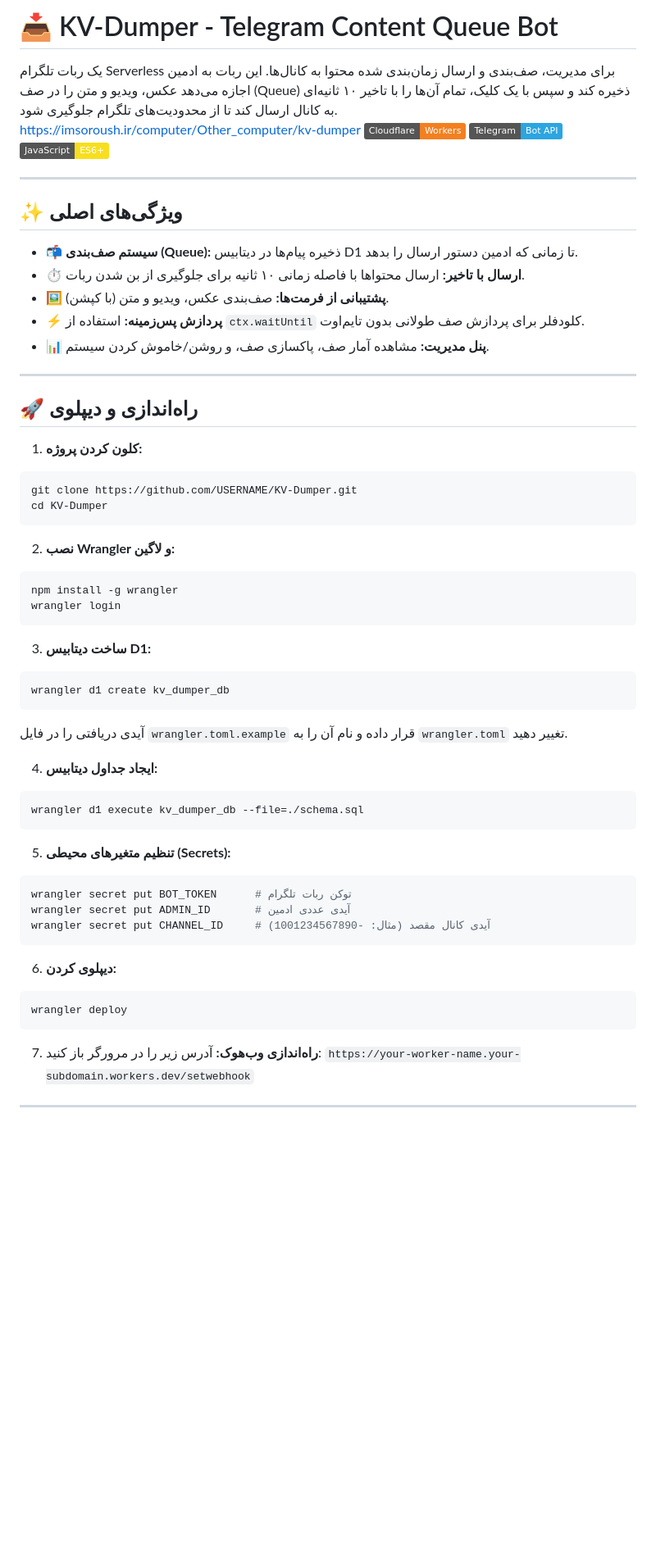
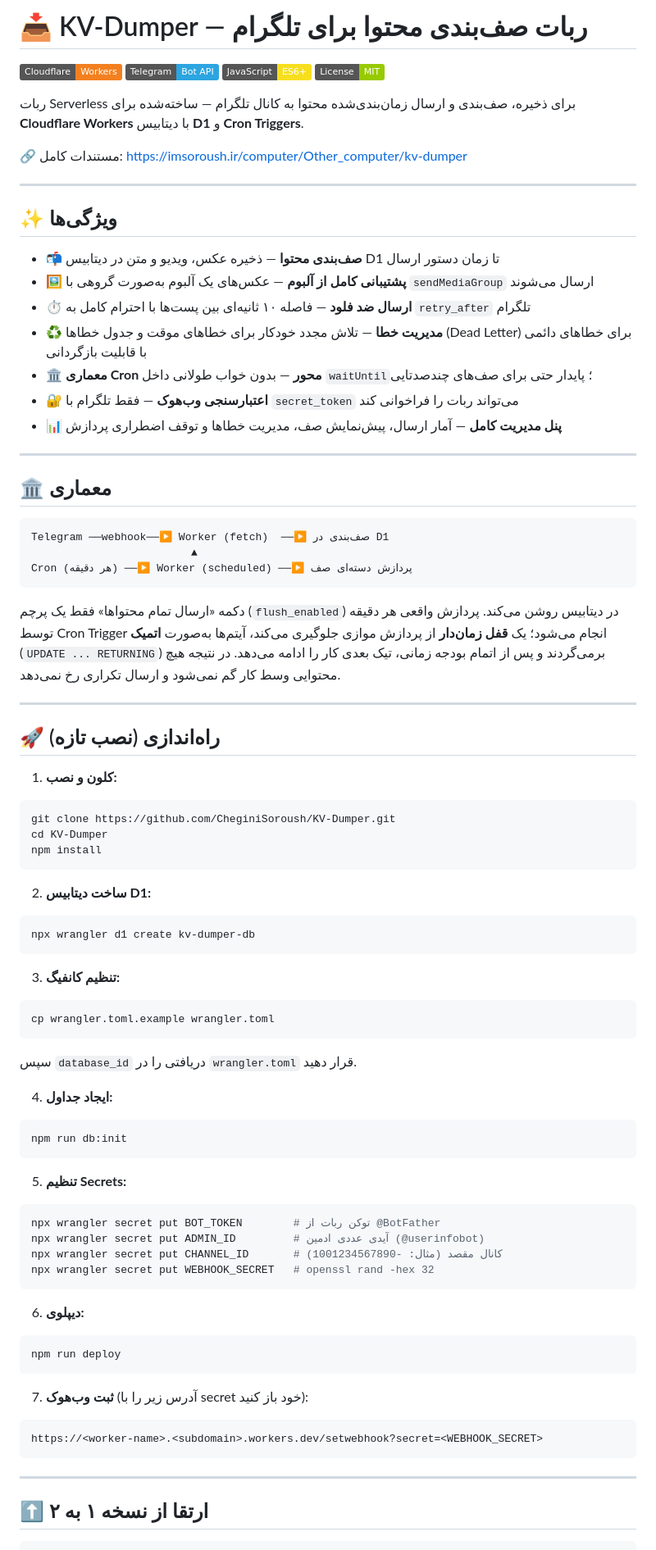
Before and after one commit to CheginiSoroush/KV-Dumper, a Markdown page: README.md, the part around one of its changes. Shown at 82% size. Rendered like a GitHub page; badges without logos; blank space fills up the shorter version.

````diff
--- a/README.md
+++ b/README.md
@@ -1,61 +1,85 @@
 
-# 📥 KV-Dumper - Telegram Content Queue Bot
+# 📥 KV-Dumper — ربات صف‌بندی محتوا برای تلگرام
 
-یک ربات تلگرام Serverless برای مدیریت، صف‌بندی و ارسال زمان‌بندی شده محتوا به کانال‌ها. این ربات به ادمین اجازه می‌دهد عکس، ویدیو و متن را در صف (Queue) ذخیره کند و سپس با یک کلیک، تمام آن‌ها را با تاخیر ۱۰ ثانیه‌ای به کانال ارسال کند تا از محدودیت‌های تلگرام جلوگیری شود.
-https://imsoroush.ir/computer/Other_computer/kv-dumper
 [![Cloudflare](https://img.shields.io/badge/Cloudflare-Workers-F38020?logo=cloudflare&logoColor=white)](https://workers.cloudflare.com/)
 [![Telegram](https://img.shields.io/badge/Telegram-Bot_API-2CA5E0?logo=telegram&logoColor=white)](https://core.telegram.org/bots/api)
 [![JavaScript](https://img.shields.io/badge/JavaScript-ES6+-F7DF1E?logo=javascript&logoColor=black)](https://developer.mozilla.org/)
+[![License: MIT](https://img.shields.io/badge/License-MIT-green.svg)](./LICENSE)
+
+ربات Serverless برای ذخیره، صف‌بندی و ارسال زمان‌بندی‌شده محتوا به کانال تلگرام — ساخته‌شده برای **Cloudflare Workers** با دیتابیس **D1** و **Cron Triggers**.
+
+🔗 مستندات کامل: https://imsoroush.ir/computer/Other_computer/kv-dumper
 
 ---
 
-## ✨ ویژگی‌های اصلی
+## ✨ ویژگی‌ها
 
-- 📬 **سیستم صف‌بندی (Queue):** ذخیره پیام‌ها در دیتابیس D1 تا زمانی که ادمین دستور ارسال را بدهد.
-- ⏱ **ارسال با تاخیر:** ارسال محتواها با فاصله زمانی ۱۰ ثانیه برای جلوگیری از بن شدن ربات.
-- 🖼 **پشتیبانی از فرمت‌ها:** صف‌بندی عکس، ویدیو و متن (با کپشن).
-- ⚡ **پردازش پس‌زمینه:** استفاده از `ctx.waitUntil` کلودفلر برای پردازش صف طولانی بدون تایم‌اوت.
-- 📊 **پنل مدیریت:** مشاهده آمار صف، پاکسازی صف، و روشن/خاموش کردن سیستم.
+- 📬 **صف‌بندی محتوا** — ذخیره عکس، ویدیو و متن در دیتابیس D1 تا زمان دستور ارسال
+- 🖼 **پشتیبانی کامل از آلبوم** — عکس‌های یک آلبوم به‌صورت گروهی با `sendMediaGroup` ارسال می‌شوند
+- ⏱ **ارسال ضد فلود** — فاصله ۱۰ ثانیه‌ای بین پست‌ها با احترام کامل به `retry_after` تلگرام
+- ♻️ **مدیریت خطا** — تلاش مجدد خودکار برای خطاهای موقت و جدول خطاها (Dead Letter) برای خطاهای دائمی با قابلیت بازگردانی
+- 🏛 **معماری Cron محور** — بدون خواب طولانی داخل `waitUntil`؛ پایدار حتی برای صف‌های چندصدتایی
+- 🔐 **اعتبارسنجی وب‌هوک** — فقط تلگرام با `secret_token` می‌تواند ربات را فراخوانی کند
+- 📊 **پنل مدیریت کامل** — آمار ارسال، پیش‌نمایش صف، مدیریت خطاها و توقف اضطراری پردازش
 
 ---
 
-## 🚀 راه‌اندازی و دیپلوی
+## 🏛 معماری
 
-1. **کلون کردن پروژه:**
-```bash
-git clone https://github.com/USERNAME/KV-Dumper.git
-cd KV-Dumper
+```text
+Telegram ──webhook──▶ Worker (fetch)  ──▶ صف‌بندی در D1
+                         ▲
+Cron (هر دقیقه) ──▶ Worker (scheduled) ──▶ پردازش دسته‌ای صف
 ```
 
-2. **نصب Wrangler و لاگین:**
+دکمه «ارسال تمام محتواها» فقط یک پرچم (`flush_enabled`) در دیتابیس روشن می‌کند. پردازش واقعی هر دقیقه توسط Cron Trigger انجام می‌شود؛ یک **قفل زمان‌دار** از پردازش موازی جلوگیری می‌کند، آیتم‌ها به‌صورت **اتمیک** (`UPDATE ... RETURNING`) برمی‌گردند و پس از اتمام بودجه زمانی، تیک بعدی کار را ادامه می‌دهد. در نتیجه هیچ محتوایی وسط کار گم نمی‌شود و ارسال تکراری رخ نمی‌دهد.
+
+---
+
+## 🚀 راه‌اندازی (نصب تازه)
+
+1. **کلون و نصب:**
 ```bash
-npm install -g wrangler
-wrangler login
+git clone https://github.com/CheginiSoroush/KV-Dumper.git
+cd KV-Dumper
+npm install
 ```
 
-3. **ساخت دیتابیس D1:**
+2. **ساخت دیتابیس D1:**
 ```bash
-wrangler d1 create kv_dumper_db
-```
-آیدی دریافتی را در فایل `wrangler.toml.example` قرار داده و نام آن را به `wrangler.toml` تغییر دهید.
-
-4. **ایجاد جداول دیتابیس:**
-```bash
-wrangler d1 execute kv_dumper_db --file=./schema.sql
+npx wrangler d1 create kv-dumper-db
 ```
 
-5. **تنظیم متغیرهای محیطی (Secrets):**
+3. **تنظیم کانفیگ:**
 ```bash
-wrangler secret put BOT_TOKEN      # توکن ربات تلگرام
-wrangler secret put ADMIN_ID       # آیدی عددی ادمین
-wrangler secret put CHANNEL_ID     # آیدی کانال مقصد (مثال: -1001234567890)
+cp wrangler.toml.example wrangler.toml
+```
+سپس `database_id` دریافتی را در `wrangler.toml` قرار دهید.
+
+4. **ایجاد جداول:**
+```bash
+npm run db:init
 ```
 
-6. **دیپلوی کردن:**
+5. **تنظیم Secrets:**
 ```bash
-wrangler deploy
+npx wrangler secret put BOT_TOKEN        # توکن ربات از @BotFather
+npx wrangler secret put ADMIN_ID         # آیدی عددی ادمین (@userinfobot)
+npx wrangler secret put CHANNEL_ID       # کانال مقصد (مثال: -1001234567890)
+npx wrangler secret put WEBHOOK_SECRET   # openssl rand -hex 32
 ```
 
-7. **راه‌اندازی وب‌هوک:**
-آدرس زیر را در مرورگر باز کنید:
-`https://your-worker-name.your-subdomain.workers.dev/setwebhook`
+6. **دیپلوی:**
+```bash
+npm run deploy
+```
+
+7. **ثبت وب‌هوک** (آدرس زیر را با secret خود باز کنید):
+```
+https://<worker-name>.<subdomain>.workers.dev/setwebhook?secret=<WEBHOOK_SECRET>
+```
+
+---
+
+## ⬆️ ارتقا از نسخه ۱ به ۲
+
````
Also changed, not shown: other parts of README.md (+91 -6 lines).
